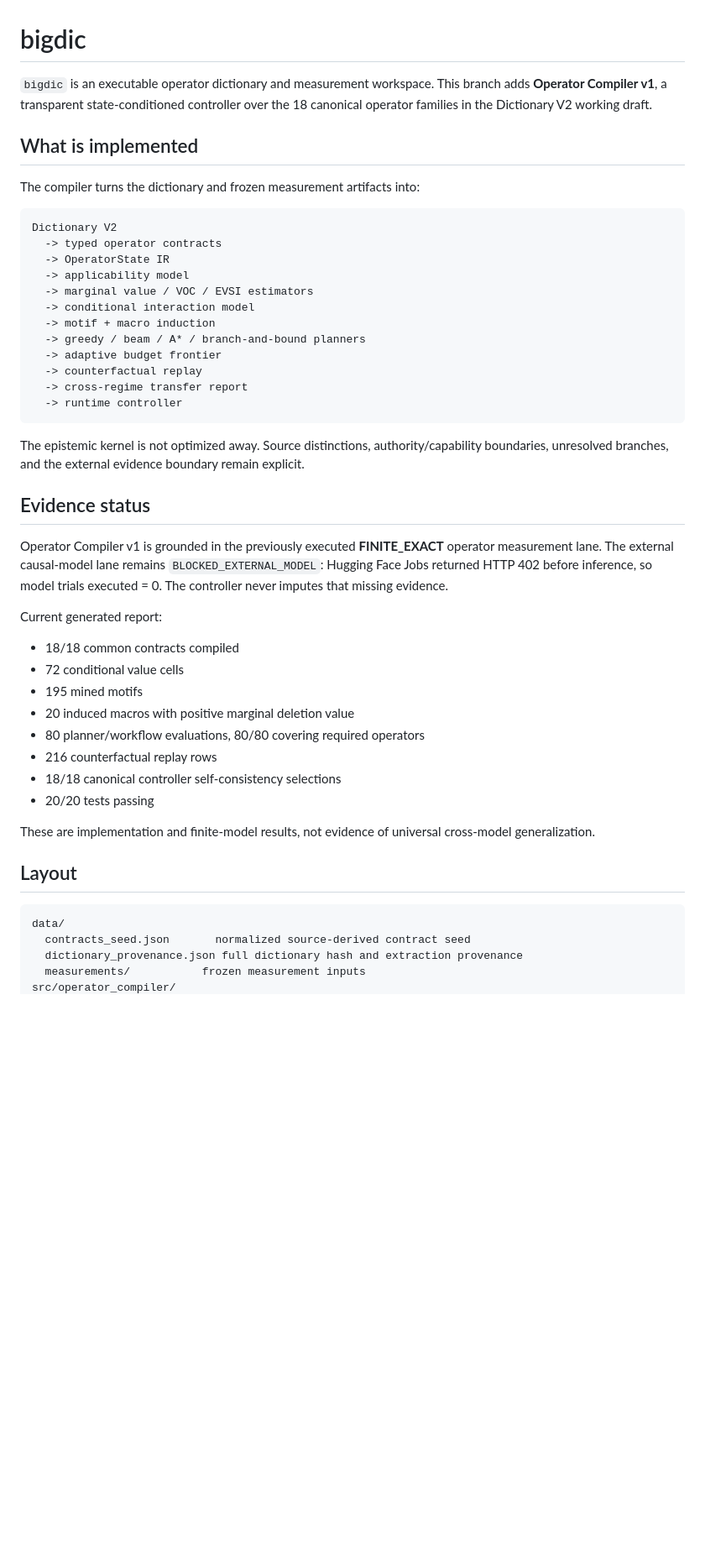
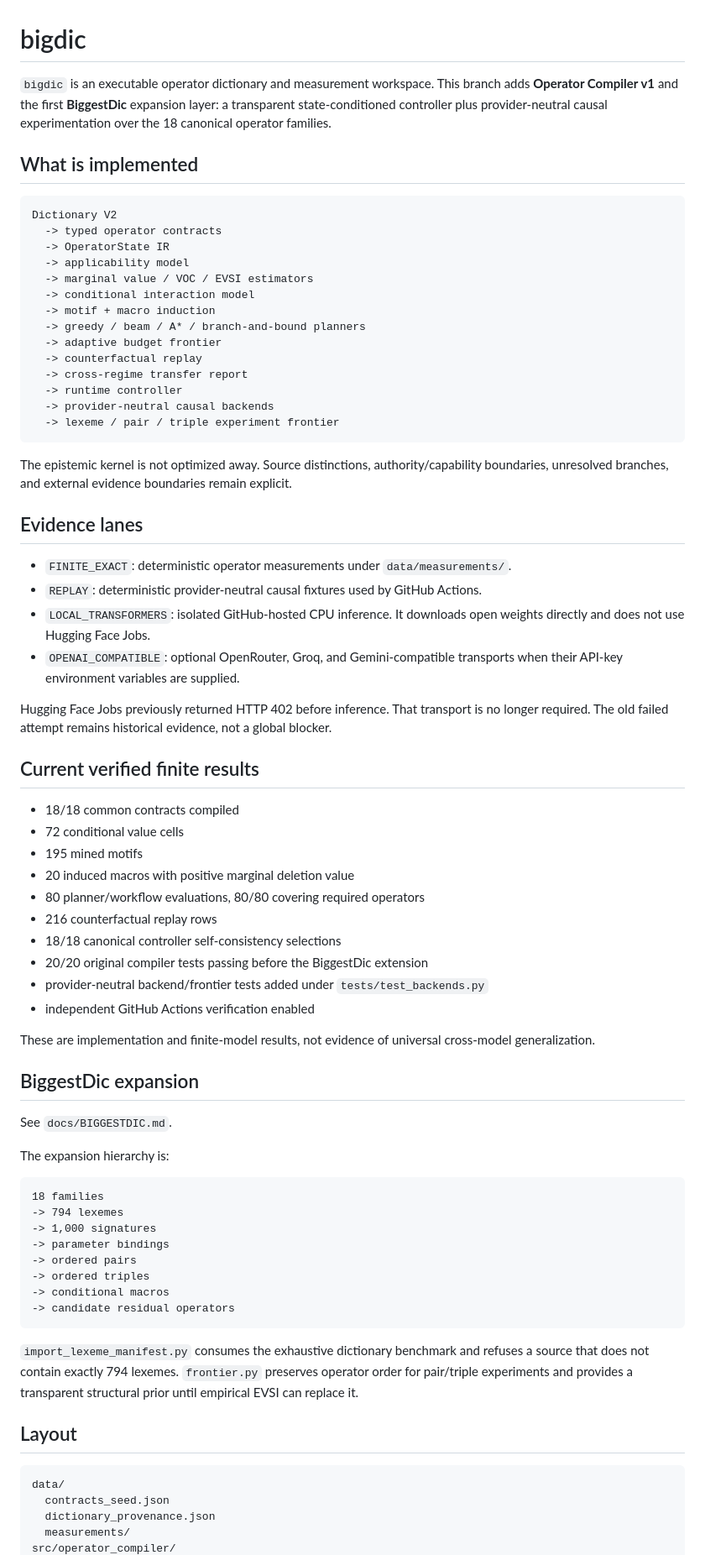
Before and after one commit to rfreel/bigdic, a Markdown page: README.md, the part around one of its changes. Shown at 84% size. Drawn GitHub-style; blank space fills up the shorter version.

Commit message:
docs: document provider-neutral BiggestDic lanes

````diff
--- a/README.md
+++ b/README.md
@@ -1,10 +1,8 @@
 # bigdic
 
-`bigdic` is an executable operator dictionary and measurement workspace. This branch adds **Operator Compiler v1**, a transparent state-conditioned controller over the 18 canonical operator families in the Dictionary V2 working draft.
+`bigdic` is an executable operator dictionary and measurement workspace. This branch adds **Operator Compiler v1** and the first **BiggestDic** expansion layer: a transparent state-conditioned controller plus provider-neutral causal experimentation over the 18 canonical operator families.
 
 ## What is implemented
-
-The compiler turns the dictionary and frozen measurement artifacts into:
 
 ```text
 Dictionary V2
@@ -19,15 +17,22 @@ Dictionary V2
   -> counterfactual replay
   -> cross-regime transfer report
   -> runtime controller
+  -> provider-neutral causal backends
+  -> lexeme / pair / triple experiment frontier
 ```
 
-The epistemic kernel is not optimized away. Source distinctions, authority/capability boundaries, unresolved branches, and the external evidence boundary remain explicit.
+The epistemic kernel is not optimized away. Source distinctions, authority/capability boundaries, unresolved branches, and external evidence boundaries remain explicit.
 
-## Evidence status
+## Evidence lanes
 
-Operator Compiler v1 is grounded in the previously executed **FINITE_EXACT** operator measurement lane. The external causal-model lane remains `BLOCKED_EXTERNAL_MODEL`: Hugging Face Jobs returned HTTP 402 before inference, so model trials executed = 0. The controller never imputes that missing evidence.
+- `FINITE_EXACT`: deterministic operator measurements under `data/measurements/`.
+- `REPLAY`: deterministic provider-neutral causal fixtures used by GitHub Actions.
+- `LOCAL_TRANSFORMERS`: isolated GitHub-hosted CPU inference. It downloads open weights directly and does not use Hugging Face Jobs.
+- `OPENAI_COMPATIBLE`: optional OpenRouter, Groq, and Gemini-compatible transports when their API-key environment variables are supplied.
 
-Current generated report:
+Hugging Face Jobs previously returned HTTP 402 before inference. That transport is no longer required. The old failed attempt remains historical evidence, not a global blocker.
+
+## Current verified finite results
 
 - 18/18 common contracts compiled
 - 72 conditional value cells
@@ -36,15 +41,36 @@ Current generated report:
 - 80 planner/workflow evaluations, 80/80 covering required operators
 - 216 counterfactual replay rows
 - 18/18 canonical controller self-consistency selections
-- 20/20 tests passing
+- 20/20 original compiler tests passing before the BiggestDic extension
+- provider-neutral backend/frontier tests added under `tests/test_backends.py`
+- independent GitHub Actions verification enabled
 
 These are implementation and finite-model results, not evidence of universal cross-model generalization.
+
+## BiggestDic expansion
+
+See `docs/BIGGESTDIC.md`.
+
+The expansion hierarchy is:
+
+```text
+18 families
+-> 794 lexemes
+-> 1,000 signatures
+-> parameter bindings
+-> ordered pairs
+-> ordered triples
+-> conditional macros
+-> candidate residual operators
+```
+
+`import_lexeme_manifest.py` consumes the exhaustive dictionary benchmark and refuses a source that does not contain exactly 794 lexemes. `frontier.py` preserves operator order for pair/triple experiments and provides a transparent structural prior until empirical EVSI can replace it.
 
 ## Layout
 
 ```text
 data/
-  contracts_seed.json       normalized source-derived contract seed
-  dictionary_provenance.json full dictionary hash and extraction provenance
-  measurements/           frozen measurement inputs
+  contracts_seed.json
+  dictionary_provenance.json
+  measurements/
 src/operator_compiler/
````
Also changed, not shown: other parts of README.md (+23 -18 lines).
